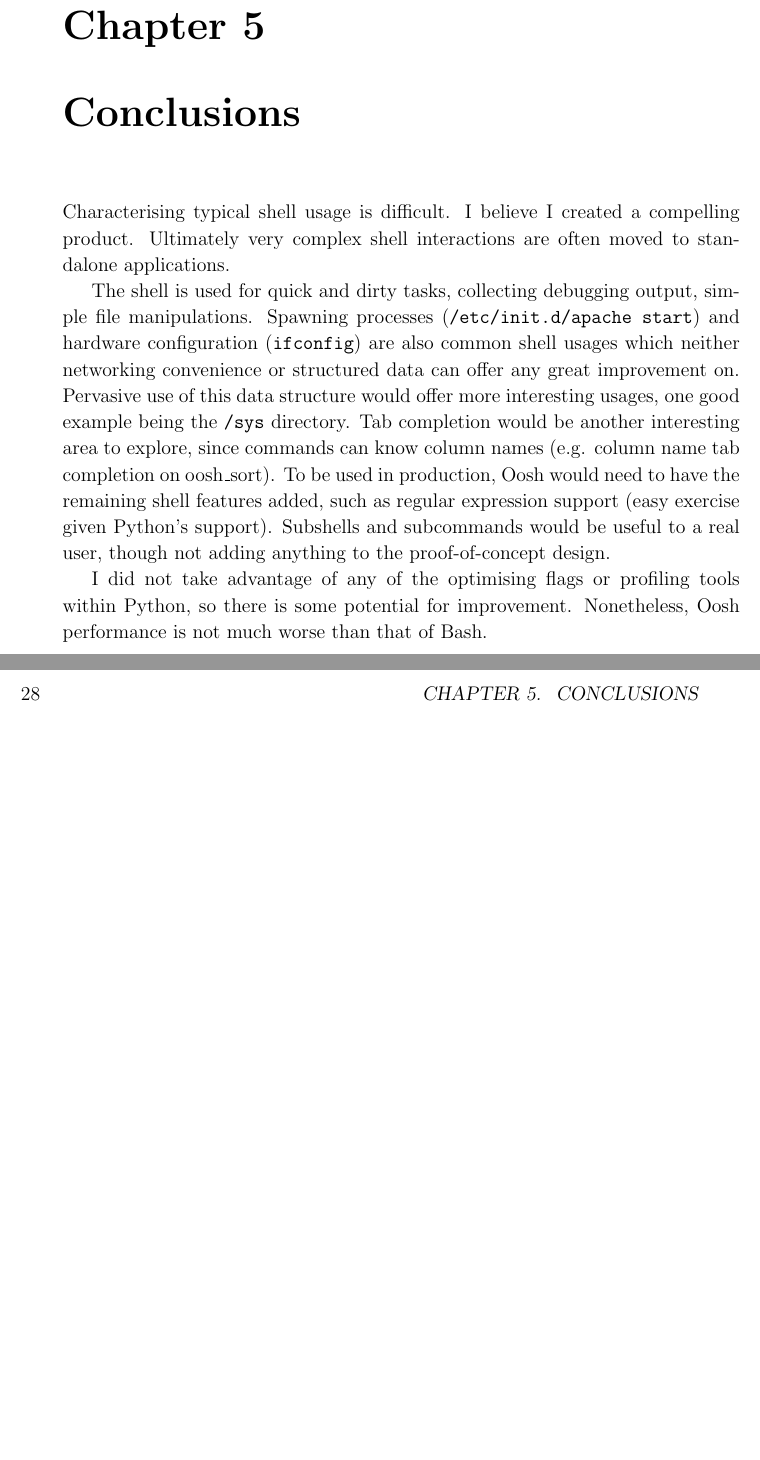
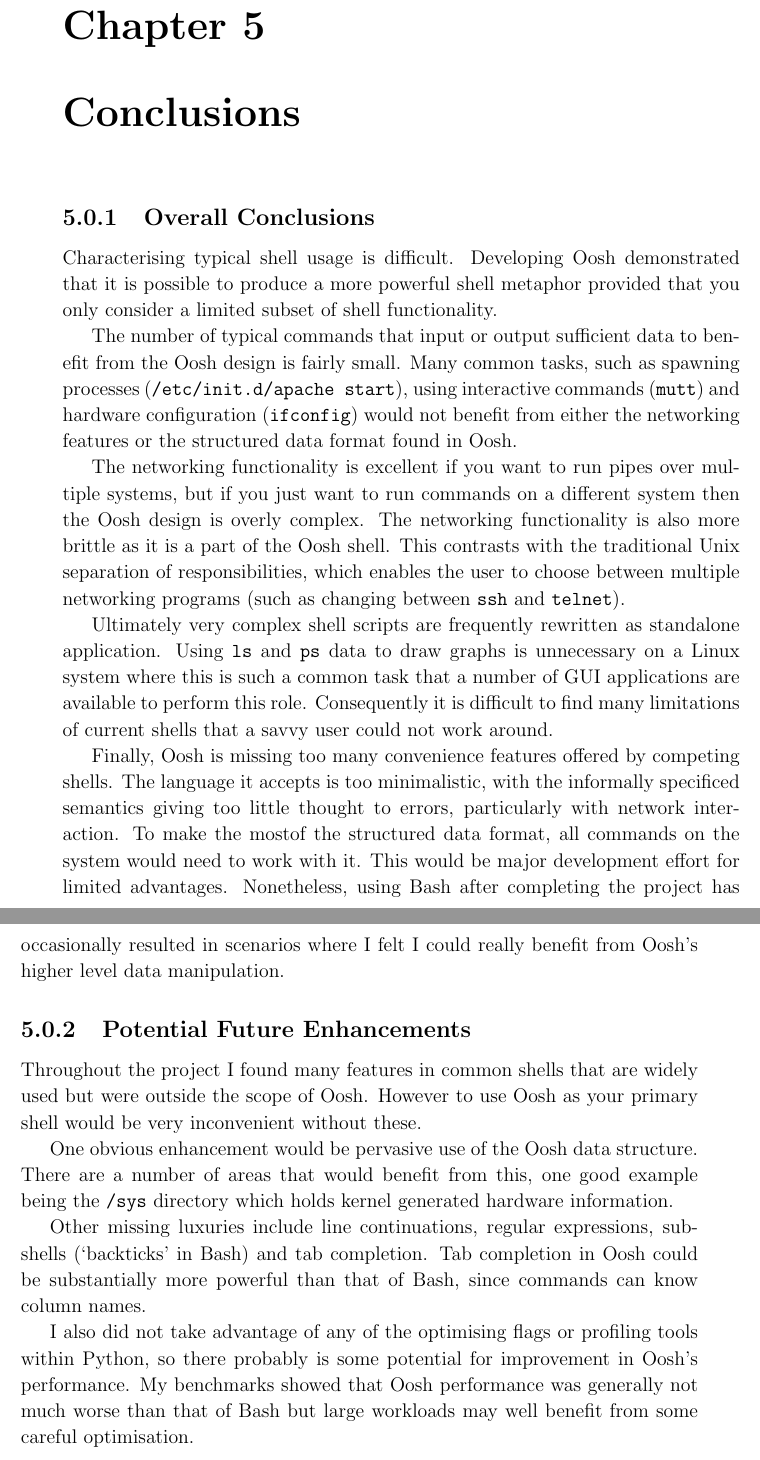
Before and after one commit to Wilfred/oosh, a LaTeX thesis (doc/dissertation.tex): two parts of pages 37 and 38 of 43, joined at a grey line, cut so that both start at the same text, the shorter picture padded with empty space. Compiled offline with pdfLaTeX.

Commit message:
fleshing out conclusion

```diff
--- a/doc/dissertation.tex
+++ b/doc/dissertation.tex
@@ -1231,32 +1231,66 @@ By contrast, % need some Bash measures here
 % hindsight thoughts -- better approaches
 % future prospects
 
-Characterising typical shell usage is difficult. I believe I created a
-compelling product. Ultimately very complex shell interactions are often moved
-to standalone applications. % contrast Gentoo's build scripts, a distro (Debian?)
-                           % moving to C init scripts
+\subsection{Overall Conclusions}
+Characterising typical shell usage is difficult. Developing Oosh
+demonstrated that it is possible to produce a more powerful shell
+metaphor provided that you only consider a limited subset of shell
+functionality.
 
-The shell is used for quick and dirty tasks, collecting debugging output, simple
-file manipulations. Spawning processes ({\tt /etc/init.d/apache start}) and
-hardware configuration ({\tt ifconfig}) are also common shell usages which
-neither networking convenience or structured data can offer any great
-improvement on. Pervasive use of this data structure would offer more
-interesting usages, one good example being the {\tt /sys} directory. Tab
-completion would be another interesting area to explore, since commands can know
-column names (e.g. column name tab completion on oosh\_sort). To be used in
-production, Oosh would need to have the remaining shell features added, such as
-regular expression support (easy exercise given Python's support). Subshells and
-subcommands would be useful to a real user, though not adding anything to the
-proof-of-concept design.
+The number of typical commands that input or output sufficient data to
+benefit from the Oosh design is fairly small. Many common tasks, such
+as spawning processes ({\tt /etc/init.d/apache start}), using
+interactive commands ({\tt mutt}) and hardware configuration ({\tt
+  ifconfig}) would not benefit from either the networking features or
+the structured data format found in Oosh.
 
-% also problems with some data simply not being structured: apt-get upgrade,
-% wget, sophisticated interfaces: nano, emacs, irssi, lynx
-% line continuations would be nice too
+The networking functionality is excellent if you want to run pipes
+over multiple systems, but if you just want to run commands on a
+different system then the Oosh design is overly complex. The
+networking functionality is also more brittle as it is a part of the
+Oosh shell. This contrasts with the traditional Unix separation of
+responsibilities, which enables the user to choose between multiple
+networking programs (such as changing between {\tt ssh} and {\tt
+  telnet}).
 
-I did not take advantage of any of the optimising flags or profiling
-tools within Python, so there is some potential for
-improvement. Nonetheless, Oosh performance is not much worse than that
-of Bash.
+Ultimately very complex shell scripts are frequently rewritten as
+standalone application. Using {\tt ls} and {\tt ps} data to draw
+graphs is unnecessary on a Linux system where this is such a common
+task that a number of GUI applications are available to perform this
+role. Consequently it is difficult to find many limitations of
+current shells that a savvy user could not work around.
+
+%todo: finish
+Finally, Oosh is missing too many convenience features offered by
+competing shells. The language it accepts is too minimalistic, with
+the informally specificed semantics giving too little thought to
+errors, particularly with network interaction. To make the mostof the
+structured data format, all commands on the system would need to work
+with it. This would be major development effort for limited
+advantages. Nonetheless, using Bash after completing the project has
+occasionally resulted in scenarios where I felt I could really benefit
+from Oosh's higher level data manipulation.
+
+\subsection{Potential Future Enhancements}
+Throughout the project I found many features in common shells that are
+widely used but were outside the scope of Oosh. However to use Oosh as
+your primary shell would be very inconvenient without these.
+
+One obvious enhancement would be pervasive use of the Oosh data
+structure. There are a number of areas that would benefit from this,
+one good example being the {\tt /sys} directory which holds kernel
+generated hardware information.
+
+Other missing luxuries include line continuations, regular
+expressions, subshells (`backticks' in Bash) and tab completion. Tab
+completion in Oosh could be substantially more powerful than that of
+Bash, since commands can know column names.
+
+I also did not take advantage of any of the optimising flags or
+profiling tools within Python, so there probably is some potential for
+improvement in Oosh's performance. My benchmarks showed that Oosh
+performance was generally not much worse than that of Bash but large
+workloads may well benefit from some careful optimisation.
 
 \cleardoublepage
 
```
Also changed, not shown: doc/dissertation.tex (2 more changed lines).
